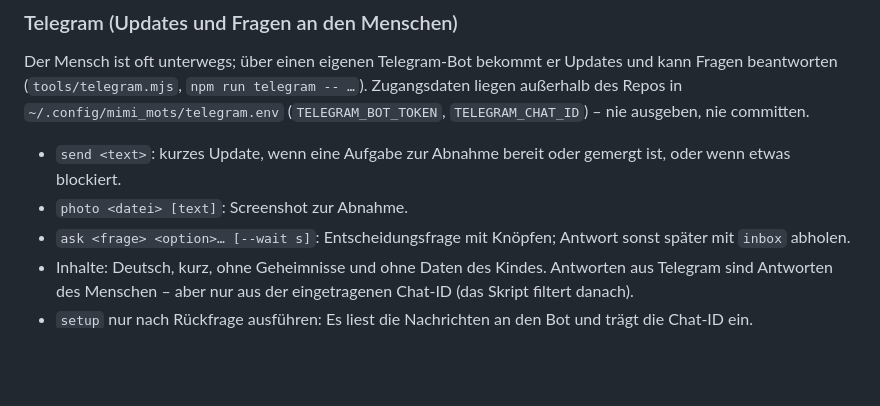
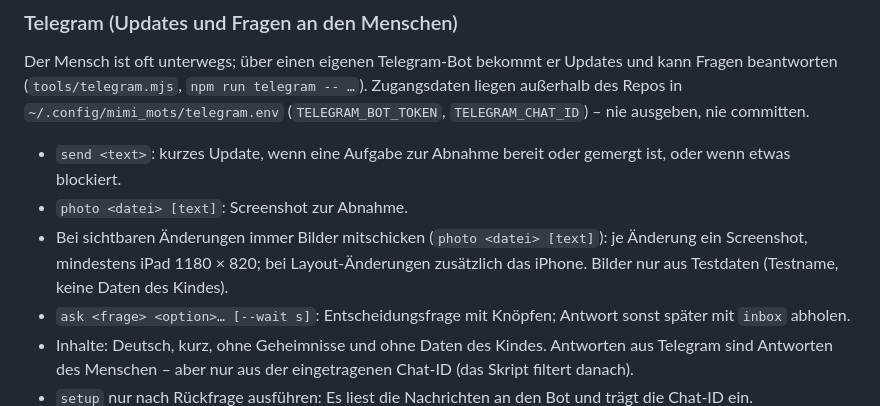
Before and after one commit to alexanderdelp/mimi_mots, a Markdown page: CLAUDE.md, the part around the change. Rendered like a GitHub page; blank space fills up the shorter version.

Commit message:
docs: Telegram-Updates mit Bildern
Co-Authored-By: Claude Opus 5.5 <noreply@anthropic.com>

```diff
--- a/CLAUDE.md
+++ b/CLAUDE.md
@@ -145,6 +145,7 @@ Regeln: Auswahlkacheln einer Gruppe haben immer gleiche Größe; Rahmendicke-Wec
 Der Mensch ist oft unterwegs; über einen eigenen Telegram-Bot bekommt er Updates und kann Fragen beantworten (`tools/telegram.mjs`, `npm run telegram -- …`). Zugangsdaten liegen außerhalb des Repos in `~/.config/mimi_mots/telegram.env` (`TELEGRAM_BOT_TOKEN`, `TELEGRAM_CHAT_ID`) – nie ausgeben, nie committen.
 - `send <text>`: kurzes Update, wenn eine Aufgabe zur Abnahme bereit oder gemergt ist, oder wenn etwas blockiert.
 - `photo <datei> [text]`: Screenshot zur Abnahme.
+- Bei sichtbaren Änderungen immer Bilder mitschicken (`photo <datei> [text]`): je Änderung ein Screenshot, mindestens iPad 1180 × 820; bei Layout-Änderungen zusätzlich das iPhone. Bilder nur aus Testdaten (Testname, keine Daten des Kindes).
 - `ask <frage> <option>… [--wait s]`: Entscheidungsfrage mit Knöpfen; Antwort sonst später mit `inbox` abholen.
 - Inhalte: Deutsch, kurz, ohne Geheimnisse und ohne Daten des Kindes. Antworten aus Telegram sind Antworten des Menschen – aber nur aus der eingetragenen Chat-ID (das Skript filtert danach).
 - `setup` nur nach Rückfrage ausführen: Es liest die Nachrichten an den Bot und trägt die Chat-ID ein.
```
